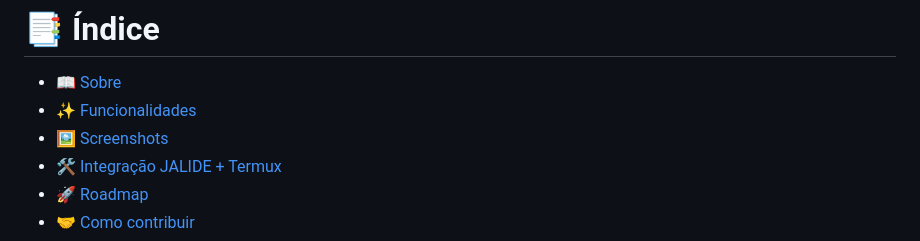
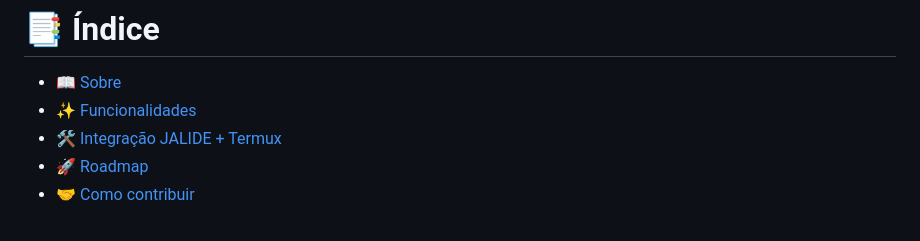
Before and after one commit to deartis/jalide, a Markdown page: README.md, the part around one of its changes. GitHub-like rendering.

Commit message:
Remove screenshots section from README
Removed the screenshots section and added a note to include real app screenshots for better project appeal.

```diff
--- a/README.md
+++ b/README.md
@@ -18,7 +18,6 @@
 
 * [📖 Sobre](#-sobre)
 * [✨ Funcionalidades](#-funcionalidades)
-* [🖼️ Screenshots](#️-screenshots)
 * [🛠️ Integração JALIDE + Termux](#️-integração-jalide--termux)
 * [🚀 Roadmap](#-roadmap)
 * [🤝 Como contribuir](#-como-contribuir)
```
Also changed, not shown: other parts of README.md (+0 -12 lines).
